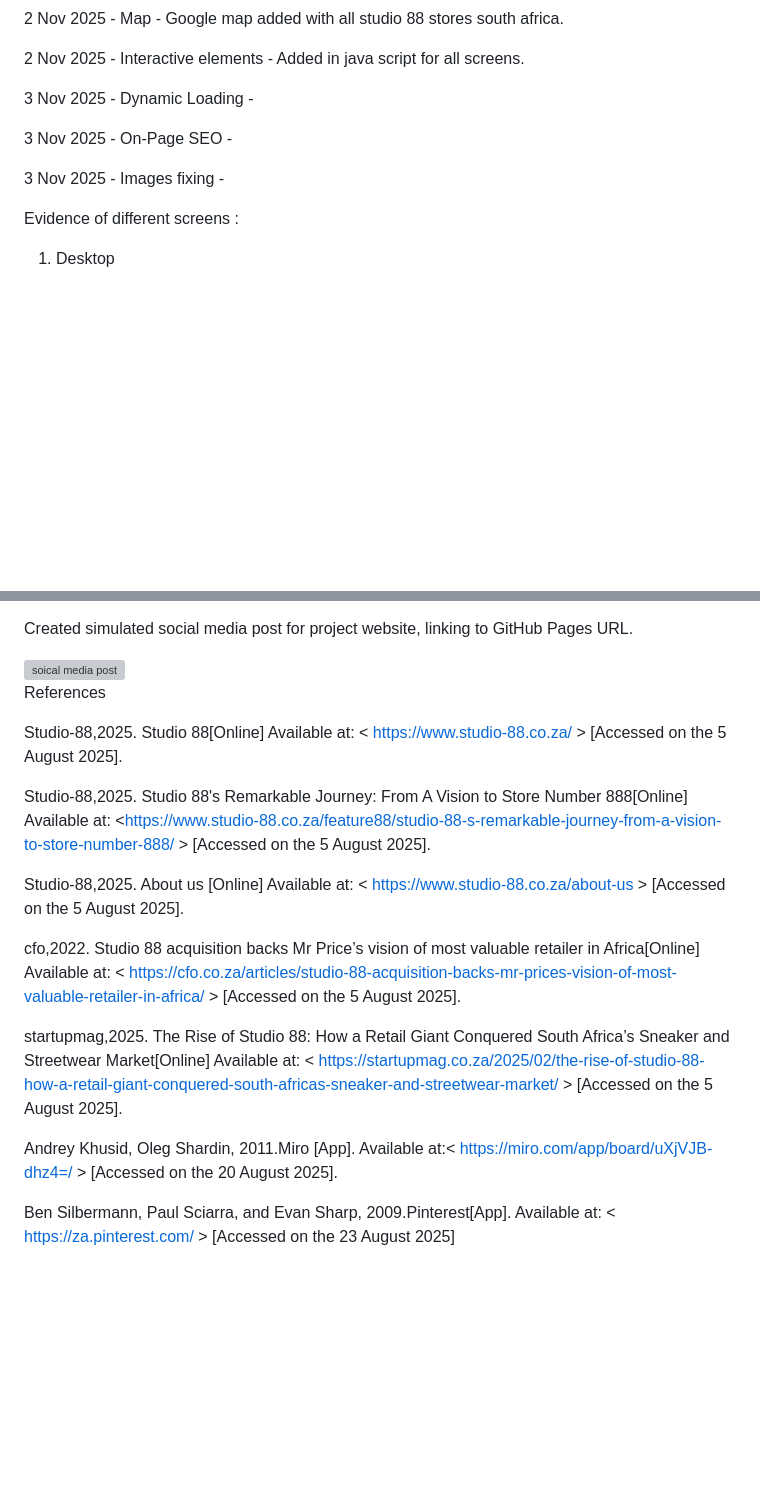
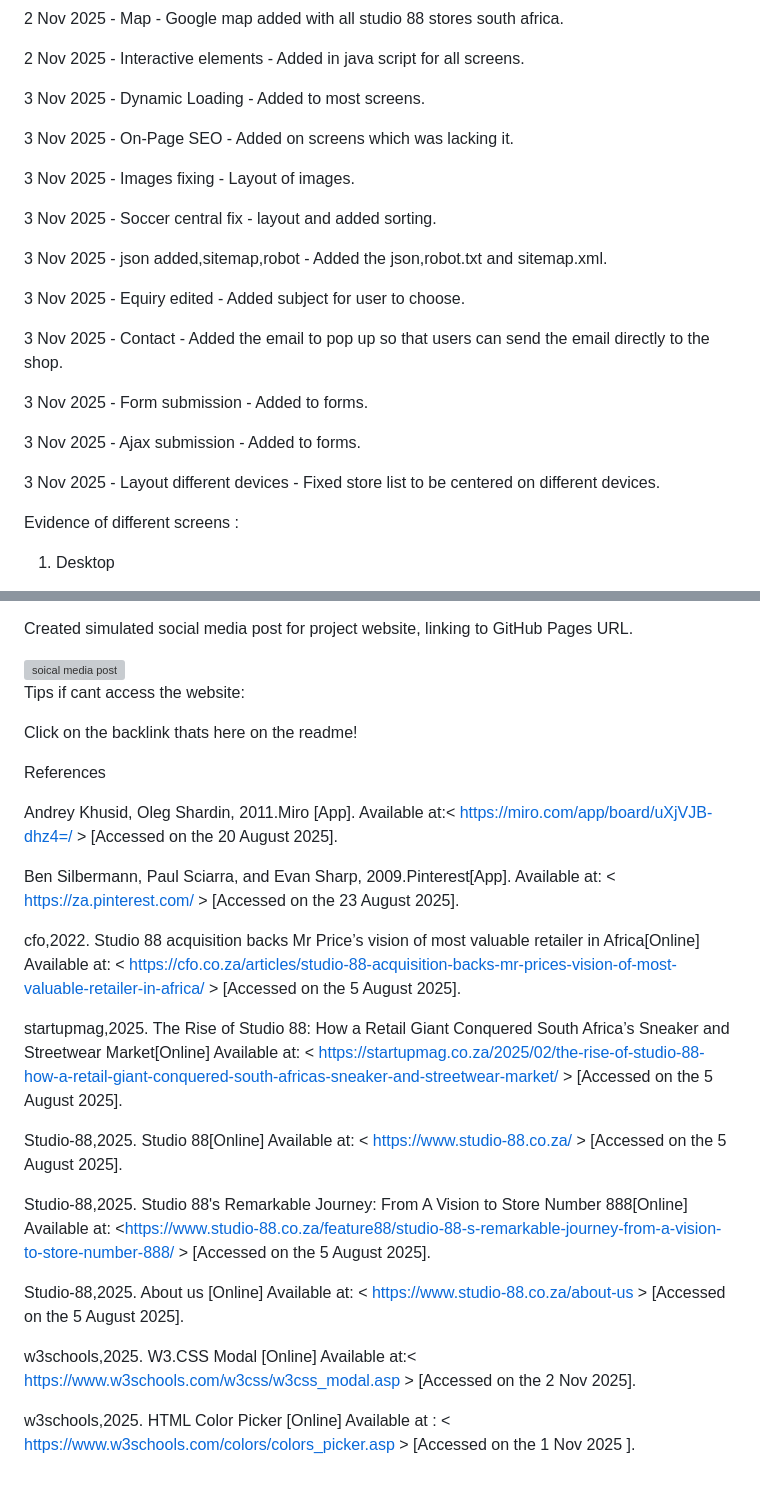
Before and after one commit to VCWVL/wede5020-poe-Haylee-Govender, a Markdown page: README.md, 2 parts joined by grey strips. Rendered like a GitHub page; blank space fills up the shorter version; grey boxes are pictures that could not be loaded.

```diff
--- a/README.md
+++ b/README.md
@@ -158,11 +158,26 @@ Part 3:
 
 2 Nov 2025 - Interactive elements - Added in java script for all screens.
 
-3 Nov 2025 - Dynamic Loading -
+3 Nov 2025 - Dynamic Loading - Added to most screens.
 
-3 Nov 2025 - On-Page SEO -
+3 Nov 2025 - On-Page SEO - Added on screens which was lacking it.
 
-3 Nov 2025 - Images fixing -
+3 Nov 2025 - Images fixing - Layout of images.
+
+3 Nov 2025 - Soccer central fix - layout and added sorting.
+
+3 Nov 2025 - json added,sitemap,robot - Added the json,robot.txt and sitemap.xml.
+
+3 Nov 2025 - Equiry edited - Added subject for user to choose.
+
+3 Nov 2025 - Contact - Added the email to pop up so that users can send the email directly to the shop.
+
+3 Nov 2025 - Form submission - Added to forms.
+
+3 Nov 2025 - Ajax submission - Added to forms.
+
+3 Nov 2025 - Layout different devices - Fixed store list to be centered on different devices.
+
 
 Evidence of different screens :
 1. Desktop
@@ -325,7 +340,19 @@ Created simulated social media post for project website, linking to GitHub Pages
 
 <img width="1472" height="704" alt="soical media post" src="https://github.com/user-attachments/assets/d677c0ed-cdbb-40fa-9db4-955eeec2413e" />
 
+Tips if cant access the website:
+
+Click on the backlink thats here on the readme!
+
 References
+
+Andrey Khusid, Oleg Shardin, 2011.Miro [App]. Available at:< https://miro.com/app/board/uXjVJB-dhz4=/  > [Accessed on the 20 August 2025].
+
+Ben Silbermann, Paul Sciarra, and Evan Sharp, 2009.Pinterest[App]. Available at: < https://za.pinterest.com/ > [Accessed on the 23 August 2025].
+
+cfo,2022. Studio 88 acquisition backs Mr Price’s vision of most valuable retailer in Africa[Online] Available at: < https://cfo.co.za/articles/studio-88-acquisition-backs-mr-prices-vision-of-most-valuable-retailer-in-africa/ > [Accessed on the 5 August 2025].
+
+startupmag,2025. The Rise of Studio 88: How a Retail Giant Conquered South Africa’s Sneaker and Streetwear Market[Online] Available at: < https://startupmag.co.za/2025/02/the-rise-of-studio-88-how-a-retail-giant-conquered-south-africas-sneaker-and-streetwear-market/ > [Accessed on the 5 August 2025].
 
 Studio-88,2025. Studio 88[Online] Available at: < https://www.studio-88.co.za/  > [Accessed on the 5 August 2025].
 
@@ -333,10 +360,6 @@ Studio-88,2025. Studio 88's Remarkable Journey: From A Vision to Store Number 88
 
 Studio-88,2025. About us [Online] Available at: < https://www.studio-88.co.za/about-us > [Accessed on the 5 August 2025].
 
-cfo,2022. Studio 88 acquisition backs Mr Price’s vision of most valuable retailer in Africa[Online] Available at: < https://cfo.co.za/articles/studio-88-acquisition-backs-mr-prices-vision-of-most-valuable-retailer-in-africa/ > [Accessed on the 5 August 2025].
+w3schools,2025. W3.CSS Modal [Online] Available at:< https://www.w3schools.com/w3css/w3css_modal.asp > [Accessed on the 2 Nov 2025].
 
-startupmag,2025. The Rise of Studio 88: How a Retail Giant Conquered South Africa’s Sneaker and Streetwear Market[Online] Available at: < https://startupmag.co.za/2025/02/the-rise-of-studio-88-how-a-retail-giant-conquered-south-africas-sneaker-and-streetwear-market/ > [Accessed on the 5 August 2025].
-
-Andrey Khusid, Oleg Shardin, 2011.Miro [App]. Available at:< https://miro.com/app/board/uXjVJB-dhz4=/  > [Accessed on the 20 August 2025].
-
-Ben Silbermann, Paul Sciarra, and Evan Sharp, 2009.Pinterest[App]. Available at: < https://za.pinterest.com/ > [Accessed on the 23 August 2025]
+w3schools,2025. HTML Color Picker [Online] Available at : < https://www.w3schools.com/colors/colors_picker.asp > [Accessed on the 1 Nov 2025 ].
```
